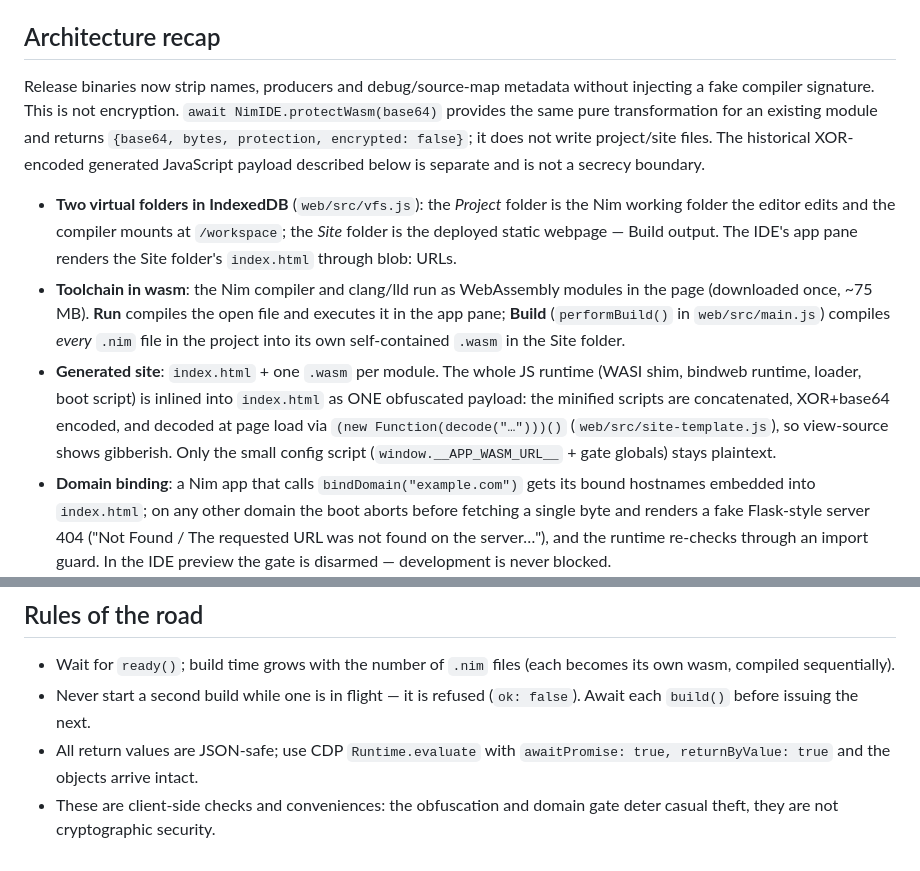
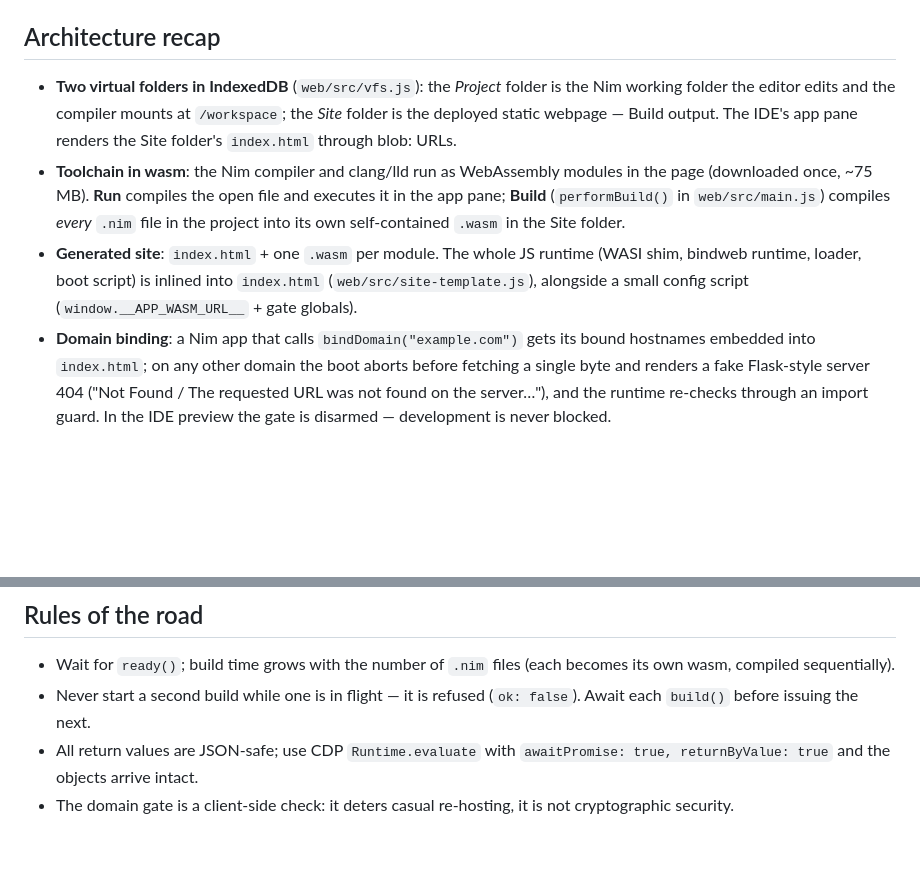
Before and after one commit to benagastov/bindweb-nim-WASM-compiler, a Markdown page: AI.md, 2 parts joined by grey strips. Rendered like a GitHub page; blank space fills up the shorter version.

```diff
--- a/AI.md
+++ b/AI.md
@@ -9,13 +9,6 @@ the logs and pull the result out — no clicking required. The terse,
 copy-paste-oriented version of this document is `SKILL.md`.
 
 ## Architecture recap
-
-Release binaries now strip names, producers and debug/source-map metadata
-without injecting a fake compiler signature. This is not encryption.
-`await NimIDE.protectWasm(base64)` provides the same pure transformation for an
-existing module and returns `{base64, bytes, protection, encrypted: false}`;
-it does not write project/site files. The historical XOR-encoded generated
-JavaScript payload described below is separate and is not a secrecy boundary.
 
 - **Two virtual folders in IndexedDB** (`web/src/vfs.js`): the *Project*
   folder is the Nim working folder the editor edits and the compiler
@@ -29,11 +22,8 @@ JavaScript payload described below is separate and is not a secrecy boundary.
   the project into its own self-contained `.wasm` in the Site folder.
 - **Generated site**: `index.html` + one `.wasm` per module. The whole JS
   runtime (WASI shim, bindweb runtime, loader, boot script) is inlined
-  into `index.html` as ONE obfuscated payload: the minified scripts are
-  concatenated, XOR+base64 encoded, and decoded at page load via
-  `(new Function(decode("…")))()` (`web/src/site-template.js`), so
-  view-source shows gibberish. Only the small config script
-  (`window.__APP_WASM_URL__` + gate globals) stays plaintext.
+  into `index.html` (`web/src/site-template.js`), alongside a small
+  config script (`window.__APP_WASM_URL__` + gate globals).
 - **Domain binding**: a Nim app that calls `bindDomain("example.com")`
   gets its bound hostnames embedded into `index.html`; on any other
   domain the boot aborts before fetching a single byte and renders a fake
@@ -94,5 +84,5 @@ Then, agent-side (Node): `fs.writeFileSync(z.name, Buffer.from(z.base64, 'base64
   (`ok: false`). Await each `build()` before issuing the next.
 - All return values are JSON-safe; use CDP `Runtime.evaluate` with
   `awaitPromise: true, returnByValue: true` and the objects arrive intact.
-- These are client-side checks and conveniences: the obfuscation and
-  domain gate deter casual theft, they are not cryptographic security.
+- The domain gate is a client-side check: it deters casual re-hosting,
+  it is not cryptographic security.
```
Also changed, not shown: README.md (+5 -24 lines), SKILL.md (+5 -25 lines).
